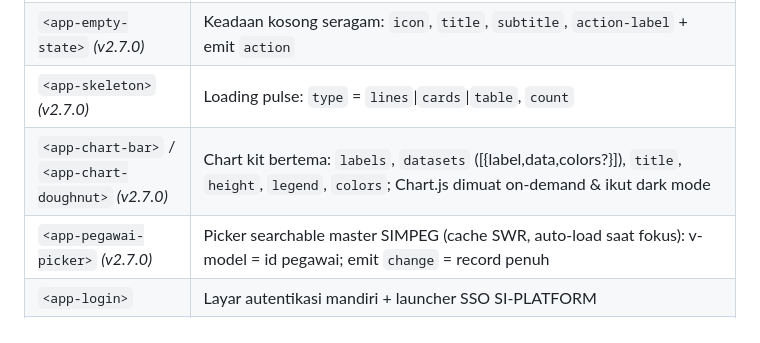
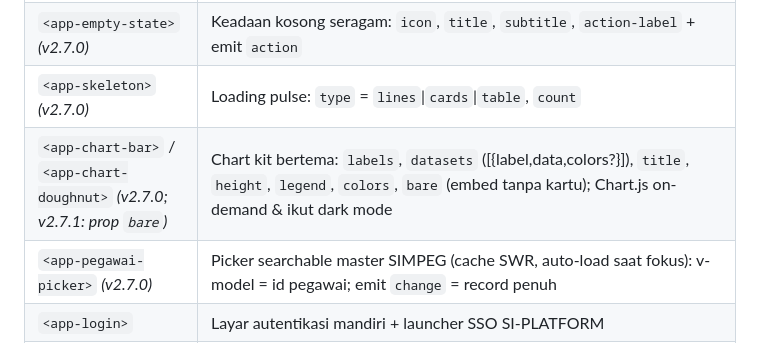
Before and after one commit to miftachurrochim82-sketch/frontend-cdn, a Markdown page: frontend/README.md, the part around the change. GitHub-like rendering.

Commit message:
Enhance chart component documentation
Updated documentation for chart components to include new 'bare' prop and clarified loading behavior.

```diff
--- a/frontend/README.md
+++ b/frontend/README.md
@@ -59,7 +59,7 @@ AppModules.version     // "2.7.0"
 | `<app-filter-bar>` *(v2.7.0)* | Bar filter deklaratif: `filters` = [{key,label,type:'text'\|'select'\|'date',options,placeholder}]; v-model objek nilai; emit `change`/`reset` |
 | `<app-empty-state>` *(v2.7.0)* | Keadaan kosong seragam: `icon`, `title`, `subtitle`, `action-label` + emit `action` |
 | `<app-skeleton>` *(v2.7.0)* | Loading pulse: `type` = `lines`\|`cards`\|`table`, `count` |
-| `<app-chart-bar>` / `<app-chart-doughnut>` *(v2.7.0)* | Chart kit bertema: `labels`, `datasets` ([{label,data,colors?}]), `title`, `height`, `legend`, `colors`; Chart.js dimuat on-demand & ikut dark mode |
+| `<app-chart-bar>` / `<app-chart-doughnut>` *(v2.7.0; v2.7.1: prop `bare`)* | Chart kit bertema: `labels`, `datasets` ([{label,data,colors?}]), `title`, `height`, `legend`, `colors`, `bare` (embed tanpa kartu); Chart.js on-demand & ikut dark mode |
 | `<app-pegawai-picker>` *(v2.7.0)* | Picker searchable master SIMPEG (cache SWR, auto-load saat fokus): v-model = id pegawai; emit `change` = record penuh |
 | `<app-login>` | Layar autentikasi mandiri + launcher SSO SI-PLATFORM |
 | `<app-sidebar>` | Navigasi responsif, collapse mode, indikator role |
```
